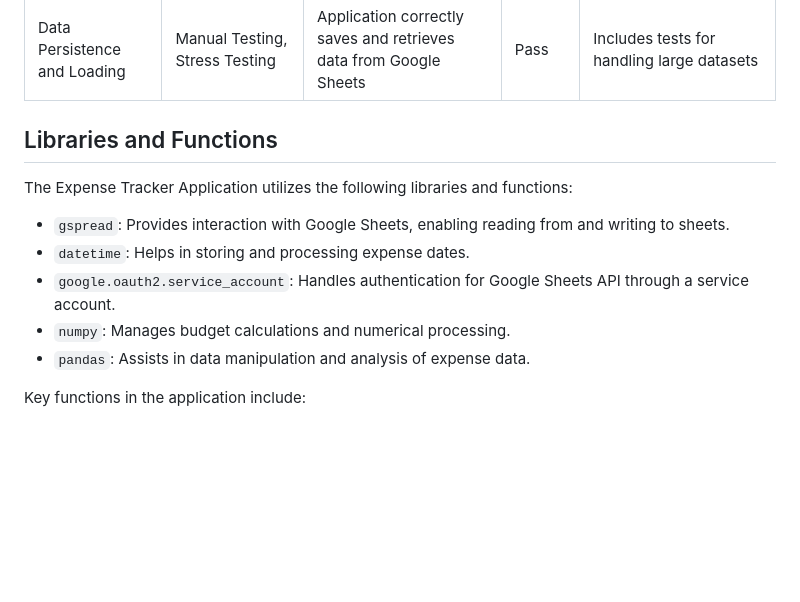
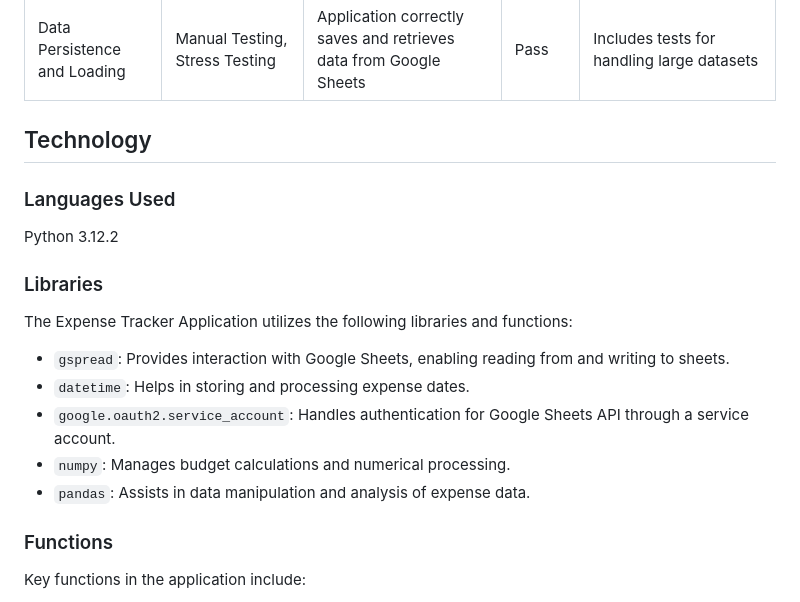
Before and after one commit to nathan-cool/Tracker, a Markdown page: README.md, the part around the change. Drawn GitHub-style; blank space fills up the shorter version.

Commit message:
Updated Technology section of readme

```diff
--- a/README.md
+++ b/README.md
@@ -167,7 +167,13 @@ The Python code in this project has been validated using a linter to ensure adhe
 
 
 
-## Libraries and Functions
+## Technology
+
+### Languages Used
+
+Python 3.12.2
+
+### Libraries
 
 The Expense Tracker Application utilizes the following libraries and functions:
 
@@ -176,6 +182,8 @@ The Expense Tracker Application utilizes the following libraries and functions:
 - `google.oauth2.service_account`: Handles authentication for Google Sheets API through a service account.
 - `numpy`: Manages budget calculations and numerical processing.
 - `pandas`: Assists in data manipulation and analysis of expense data.
+
+### Functions
 
 Key functions in the application include:
 - `get_expenses()`: Prompts users to input expense details and validates the input.
```
